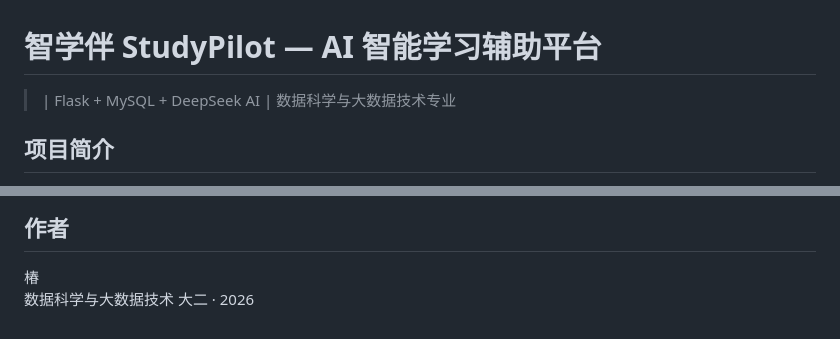
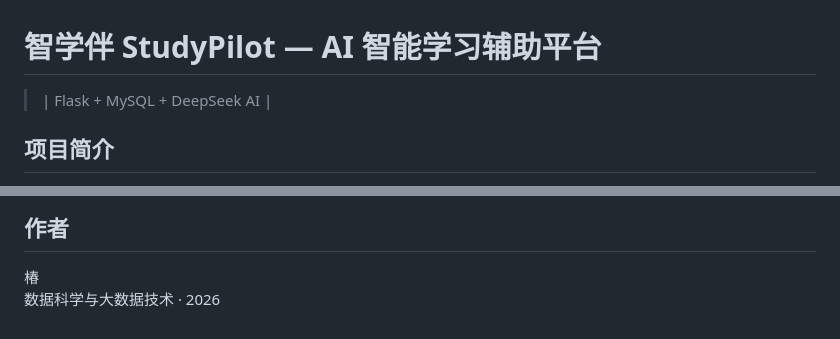
Before and after one commit to chunlong1115/studypilot, a Markdown page: README.md, 2 parts joined by grey strips. Rendered like a GitHub page.

Commit message:
更新README的信息

```diff
--- a/README.md
+++ b/README.md
@@ -1,6 +1,6 @@
 # 智学伴 StudyPilot — AI 智能学习辅助平台
 
->  | Flask + MySQL + DeepSeek AI | 数据科学与大数据技术专业
+>  | Flask + MySQL + DeepSeek AI |
 
 ## 项目简介
 
@@ -109,4 +109,4 @@ studypilot/
 
 ## 作者
 椿
-数据科学与大数据技术 大二 · 2026
+数据科学与大数据技术  · 2026
```
